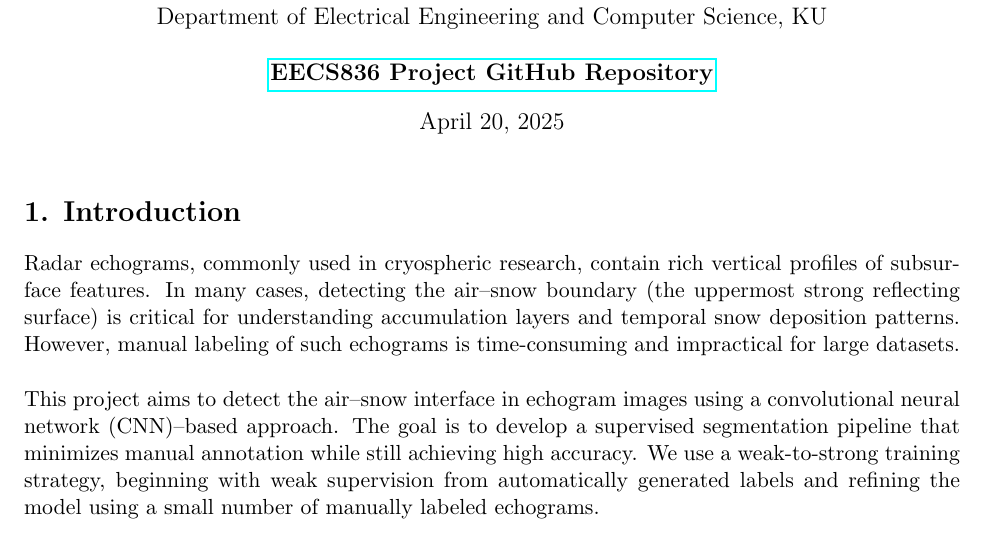
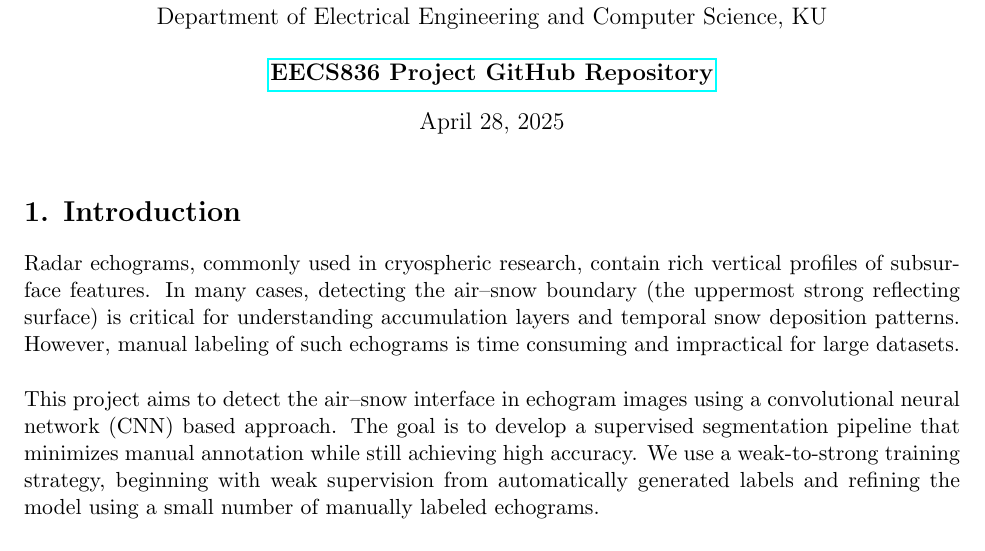
Before and after one commit to Mohammad-Neutrino/EECS836_Machine_Learning, a LaTeX document (Project/report/final_report.tex): part of page 1 of 8, cut so that both start at the same text. Compiled offline with pdfLaTeX.

Commit message:
Added updated final report

```diff
--- a/Project/report/final_report.tex
+++ b/Project/report/final_report.tex
@@ -35,15 +35,15 @@
 \author{Mohammad Ful Hossain Seikh\\
 Department of Electrical Engineering and Computer Science, KU\\\\
 \href{https://github.com/Mohammad-Neutrino/EECS836_Machine_Learning/tree/trunk/Project}{\textbf{EECS836 Project GitHub Repository}}}
-\date{April 20, 2025}
+\date{April 28, 2025}
 
 \begin{document}
 
 \maketitle
 
 \section*{1. Introduction}
-Radar echograms, commonly used in cryospheric research, contain rich vertical profiles of subsurface features. In many cases, detecting the air–snow boundary (the uppermost strong reflecting surface) is critical for understanding accumulation layers and temporal snow deposition patterns. However, manual labeling of such echograms is time-consuming and impractical for large datasets.\\\\
-This project aims to detect the air–snow interface in echogram images using a convolutional neural network (CNN)–based approach. The goal is to develop a supervised segmentation pipeline that minimizes manual annotation while still achieving high accuracy. We use a weak-to-strong training strategy, beginning with weak supervision from automatically generated labels and refining the model using a small number of manually labeled echograms.
+Radar echograms, commonly used in cryospheric research, contain rich vertical profiles of subsurface features. In many cases, detecting the air–snow boundary (the uppermost strong reflecting surface) is critical for understanding accumulation layers and temporal snow deposition patterns. However, manual labeling of such echograms is time consuming and impractical for large datasets.\\\\
+This project aims to detect the air–snow interface in echogram images using a convolutional neural network (CNN) based approach. The goal is to develop a supervised segmentation pipeline that minimizes manual annotation while still achieving high accuracy. We use a weak-to-strong training strategy, beginning with weak supervision from automatically generated labels and refining the model using a small number of manually labeled echograms.
 
 \section*{2. Related Work}
 Echogram segmentation has traditionally relied on manual tracing or classical image processing methods such as edge detection or probabilistic models. Crandall et al.~\cite{2} applied graphical models to trace layers semi-automatically. More recent deep learning models like U-Net~\cite{1} have seen widespread use in medical image segmentation and have been successfully adapted to radar echograms. Important studies with echograms can also be found in MacGregor et al~\cite{4}.\\\\
```
Also changed, not shown: 1 other file.
